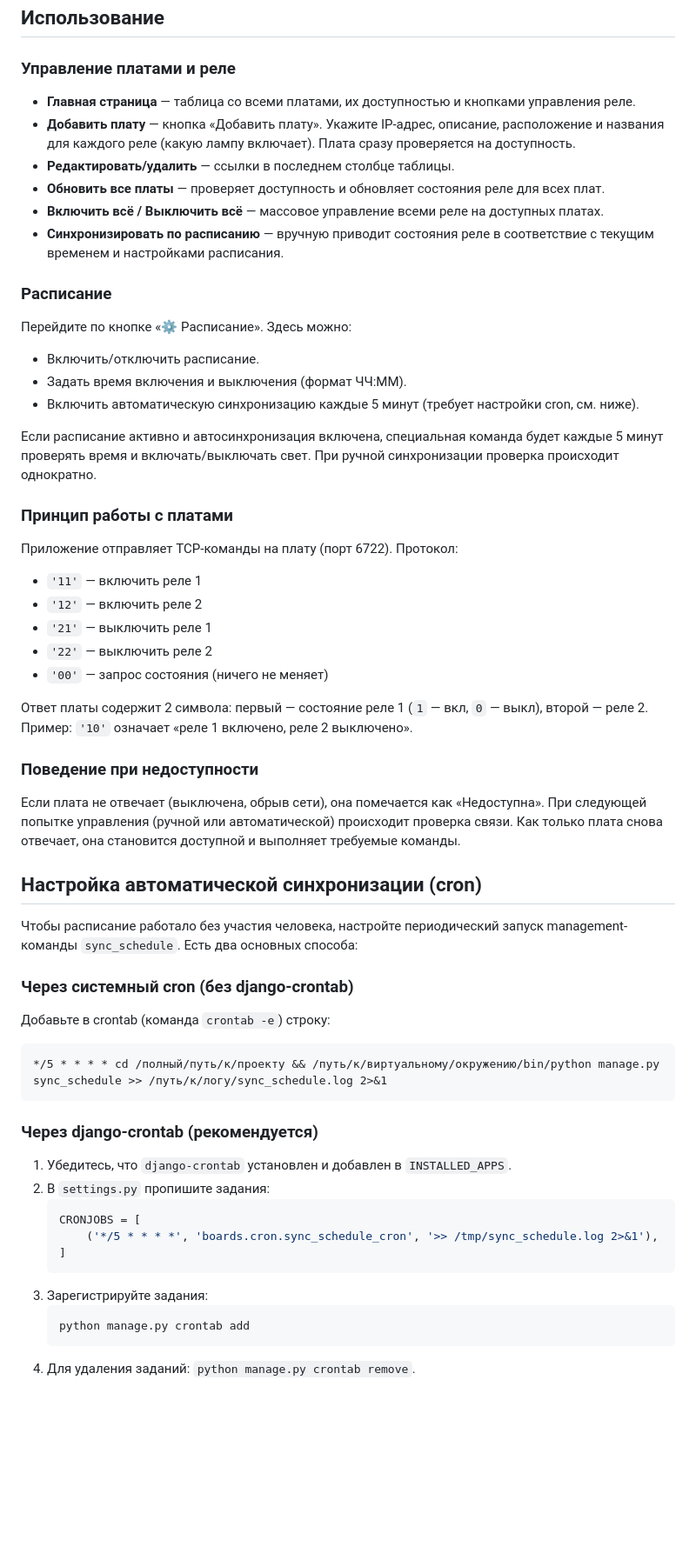
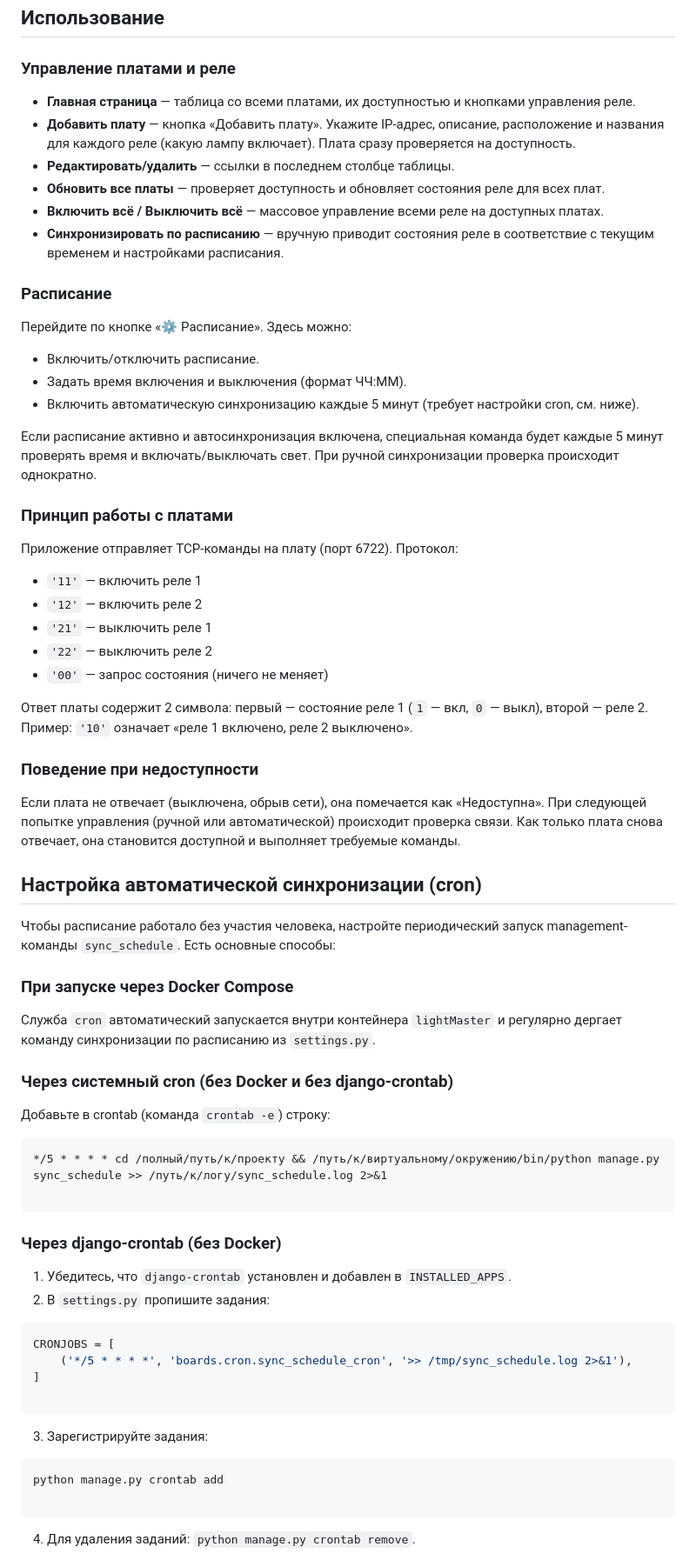
Before and after one commit to pridatkin/relayLightMaster, a Markdown page: README.md, the part around one of its changes. Shown at 87% size. GitHub-like rendering; blank space fills up the shorter version.

Commit message:
docs: update README

````diff
--- a/README.md
+++ b/README.md
@@ -73,20 +110,20 @@
 
 ### Управление платами и реле
 
-- **Главная страница** — таблица со всеми платами, их доступностью и кнопками управления реле.
-- **Добавить плату** — кнопка «Добавить плату». Укажите IP-адрес, описание, расположение и названия для каждого реле (какую лампу включает). Плата сразу проверяется на доступность.
-- **Редактировать/удалить** — ссылки в последнем столбце таблицы.
-- **Обновить все платы** — проверяет доступность и обновляет состояния реле для всех плат.
-- **Включить всё / Выключить всё** — массовое управление всеми реле на доступных платах.
-- **Синхронизировать по расписанию** — вручную приводит состояния реле в соответствие с текущим временем и настройками расписания.
+* **Главная страница** — таблица со всеми платами, их доступностью и кнопками управления реле.
+* **Добавить плату** — кнопка «Добавить плату». Укажите IP-адрес, описание, расположение и названия для каждого реле (какую лампу включает). Плата сразу проверяется на доступность.
+* **Редактировать/удалить** — ссылки в последнем столбце таблицы.
+* **Обновить все платы** — проверяет доступность и обновляет состояния реле для всех плат.
+* **Включить всё / Выключить всё** — массовое управление всеми реле на доступных платах.
+* **Синхронизировать по расписанию** — вручную приводит состояния реле в соответствие с текущим временем и настройками расписания.
 
 ### Расписание
 
 Перейдите по кнопке «⚙ Расписание». Здесь можно:
 
-- Включить/отключить расписание.
-- Задать время включения и выключения (формат ЧЧ:ММ).
-- Включить автоматическую синхронизацию каждые 5 минут (требует настройки cron, см. ниже).
+* Включить/отключить расписание.
+* Задать время включения и выключения (формат ЧЧ:ММ).
+* Включить автоматическую синхронизацию каждые 5 минут (требует настройки cron, см. ниже).
 
 Если расписание активно и автосинхронизация включена, специальная команда будет каждые 5 минут проверять время и включать/выключать свет. При ручной синхронизации проверка происходит однократно.
 
@@ -94,11 +131,11 @@
 
 Приложение отправляет TCP-команды на плату (порт 6722). Протокол:
 
-- `'11'` — включить реле 1
-- `'12'` — включить реле 2
-- `'21'` — выключить реле 1
-- `'22'` — выключить реле 2
-- `'00'` — запрос состояния (ничего не меняет)
+* `'11'` — включить реле 1
+* `'12'` — включить реле 2
+* `'21'` — выключить реле 1
+* `'22'` — выключить реле 2
+* `'00'` — запрос состояния (ничего не меняет)
 
 Ответ платы содержит 2 символа: первый — состояние реле 1 (`1` — вкл, `0` — выкл), второй — реле 2. Пример: `'10'` означает «реле 1 включено, реле 2 выключено».
 
@@ -108,29 +145,40 @@
 
 ## Настройка автоматической синхронизации (cron)
 
-Чтобы расписание работало без участия человека, настройте периодический запуск management-команды `sync_schedule`. Есть два основных способа:
+Чтобы расписание работало без участия человека, настройте периодический запуск management-команды `sync_schedule`. Есть основные способы:
 
-### Через системный cron (без django-crontab)
+### При запуске через Docker Compose
+
+Служба `cron` автоматический запускается внутри контейнера `lightMaster` и регулярно дергает команду синхронизации по расписанию из `settings.py`.
+
+### Через системный cron (без Docker и без django-crontab)
 
 Добавьте в crontab (команда `crontab -e`) строку:
 
 ```cron
 */5 * * * * cd /полный/путь/к/проекту && /путь/к/виртуальному/окружению/bin/python manage.py sync_schedule >> /путь/к/логу/sync_schedule.log 2>&1
+
 ```
 
-### Через django-crontab (рекомендуется)
+### Через django-crontab (без Docker)
 
 1. Убедитесь, что `django-crontab` установлен и добавлен в `INSTALLED_APPS`.
 2. В `settings.py` пропишите задания:
-   ```python
-   CRONJOBS = [
-       ('*/5 * * * *', 'boards.cron.sync_schedule_cron', '>> /tmp/sync_schedule.log 2>&1'),
-   ]
-   ```
+```python
+CRONJOBS = [
+    ('*/5 * * * *', 'boards.cron.sync_schedule_cron', '>> /tmp/sync_schedule.log 2>&1'),
+]
+
+```
+
+
 3. Зарегистрируйте задания:
-   ```bash
-   python manage.py crontab add
-   ```
+```bash
+python manage.py crontab add
+
+```
+
+
 4. Для удаления заданий: `python manage.py crontab remove`.
 
 Команда `sync_schedule` проверяет флаг `auto_sync_enabled` в настройках расписания. Если он снят, команда не производит переключений, даже если cron её запускает. Это позволяет гибко управлять автоматикой через веб-интерфейс.
````
Also changed, not shown: other parts of README.md (+74 -33 lines).
